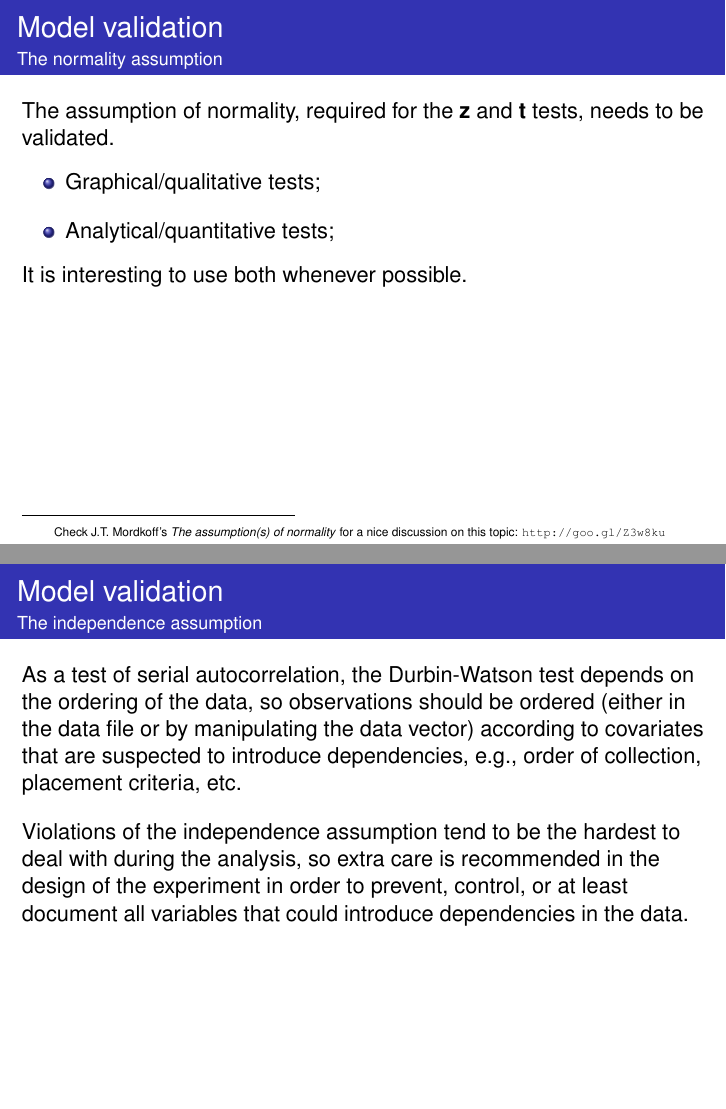
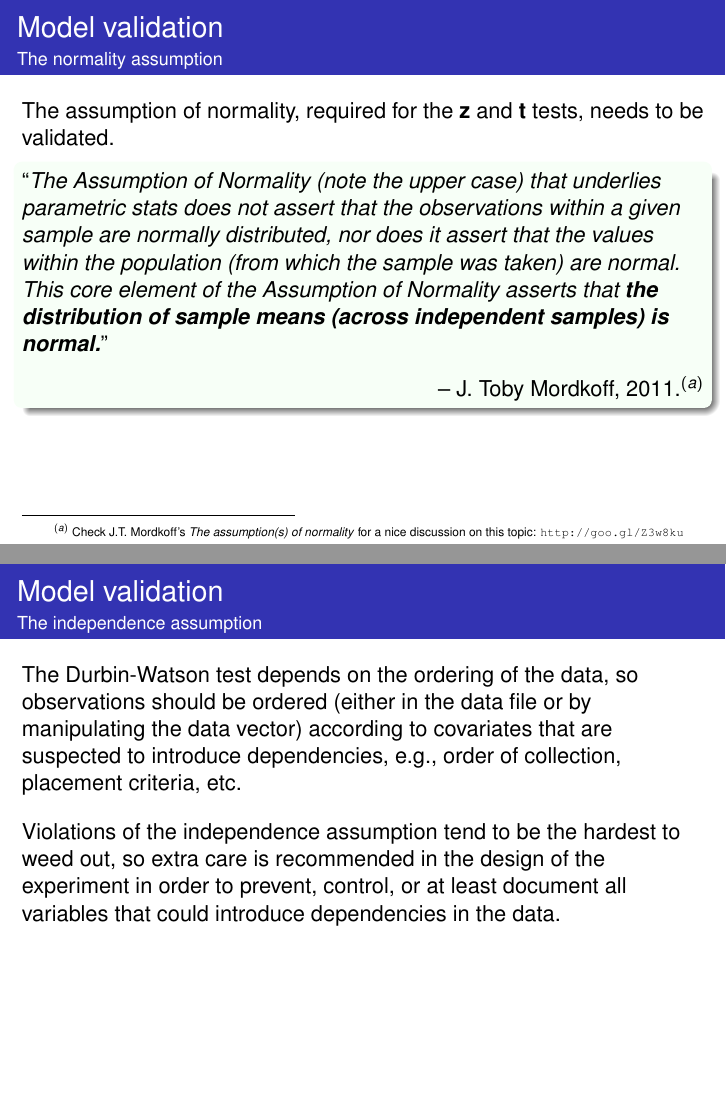
Before and after one commit to fcampelo/Design-and-Analysis-of-Experiments, LaTeX slides (05-StatisticalInference/Chapter05.tex): pages 34 and 39 of 42, joined at a grey line. Compiled offline with pdfLaTeX.

Commit message:
Minor update in Ch. 5
Improved discussion on the assumptions of the t-test

```diff
--- a/05-StatisticalInference/Chapter05.tex
+++ b/05-StatisticalInference/Chapter05.tex
@@ -709,13 +709,12 @@ We need at least 25 observations to detect a $-5g\ (1\%)$ or larger deviation on
 {Model validation}
 {The normality assumption}
 The assumption of normality, required for the \textbf{z} and \textbf{t} tests, needs to be validated.
-\vhalf
-\bitems Graphical/qualitative tests;
-	\spitem Analytical/quantitative tests;
-\eitem
-\vhalf
-It is interesting to use both whenever possible.
-\lfr{Check J.T. Mordkoff's \textit{The assumption(s) of normality} for a nice discussion on this topic: \url{http://goo.gl/Z3w8ku}}
+	\begin{colorblock}{}{bg=green!30,fg=black}
+	``\textit{The Assumption of Normality (note the upper case) that underlies parametric stats does not assert that the observations within a given sample are normally distributed, nor does it assert that the values within the population (from which the sample was taken) are normal. This core element of the Assumption of Normality asserts that \textbf{the distribution of sample means (across independent samples) is normal.}}''\\
+	\flushright -- J. Toby Mordkoff, 2011.$^{(a)}$
+	\end{colorblock}
+
+\lfr{$^{(a)}$ Check J.T. Mordkoff's \textit{The assumption(s) of normality} for a nice discussion on this topic: \url{http://goo.gl/Z3w8ku}}
 \end{ftst}
 
 %=====
@@ -805,9 +806,9 @@ alternative hypothesis: true autocorrelation is greater than 0
 \begin{ftstf}
 {Model validation}
 {The independence assumption}
-As a test of serial autocorrelation, the Durbin-Watson test depends on the ordering of the data, so observations should be ordered (either in the data file or by manipulating the data vector) according to covariates that are suspected to introduce dependencies, e.g., order of collection, placement criteria, etc.
+The Durbin-Watson test depends on the ordering of the data, so observations should be ordered (either in the data file or by manipulating the data vector) according to covariates that are suspected to introduce dependencies, e.g., order of collection, placement criteria, etc.
 \vone
-Violations of the independence assumption tend to be the hardest to deal with during the analysis, so extra care is recommended in the design of the experiment in order to prevent, control, or at least document all variables that could introduce dependencies in the data.
+Violations of the independence assumption tend to be the hardest to weed out, so extra care is recommended in the design of the experiment in order to prevent, control, or at least document all variables that could introduce dependencies in the data.
 \end{ftstf}
 
 %=====
```
Also changed, not shown: 05-StatisticalInference/Chapter05.tex (18 more changed lines).
